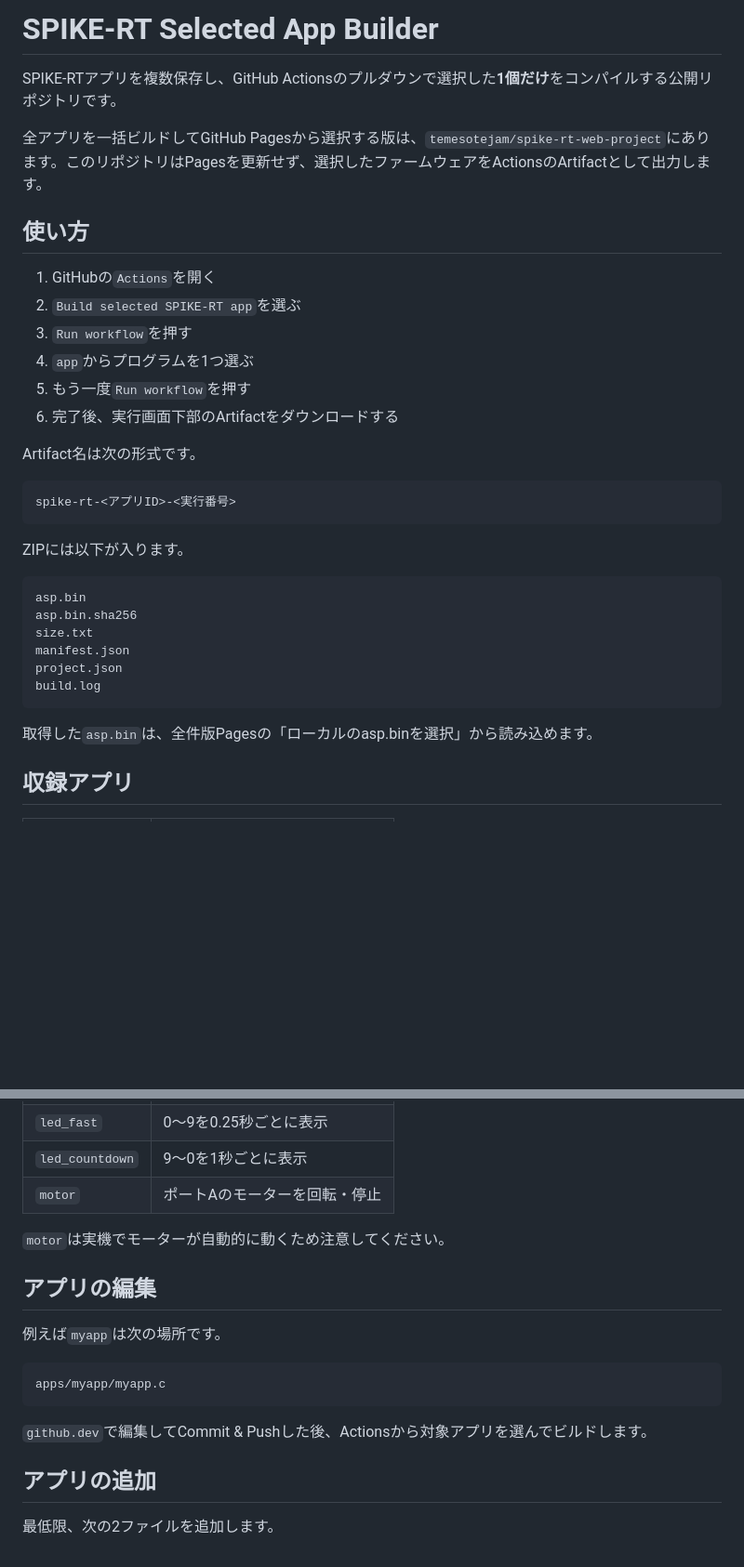
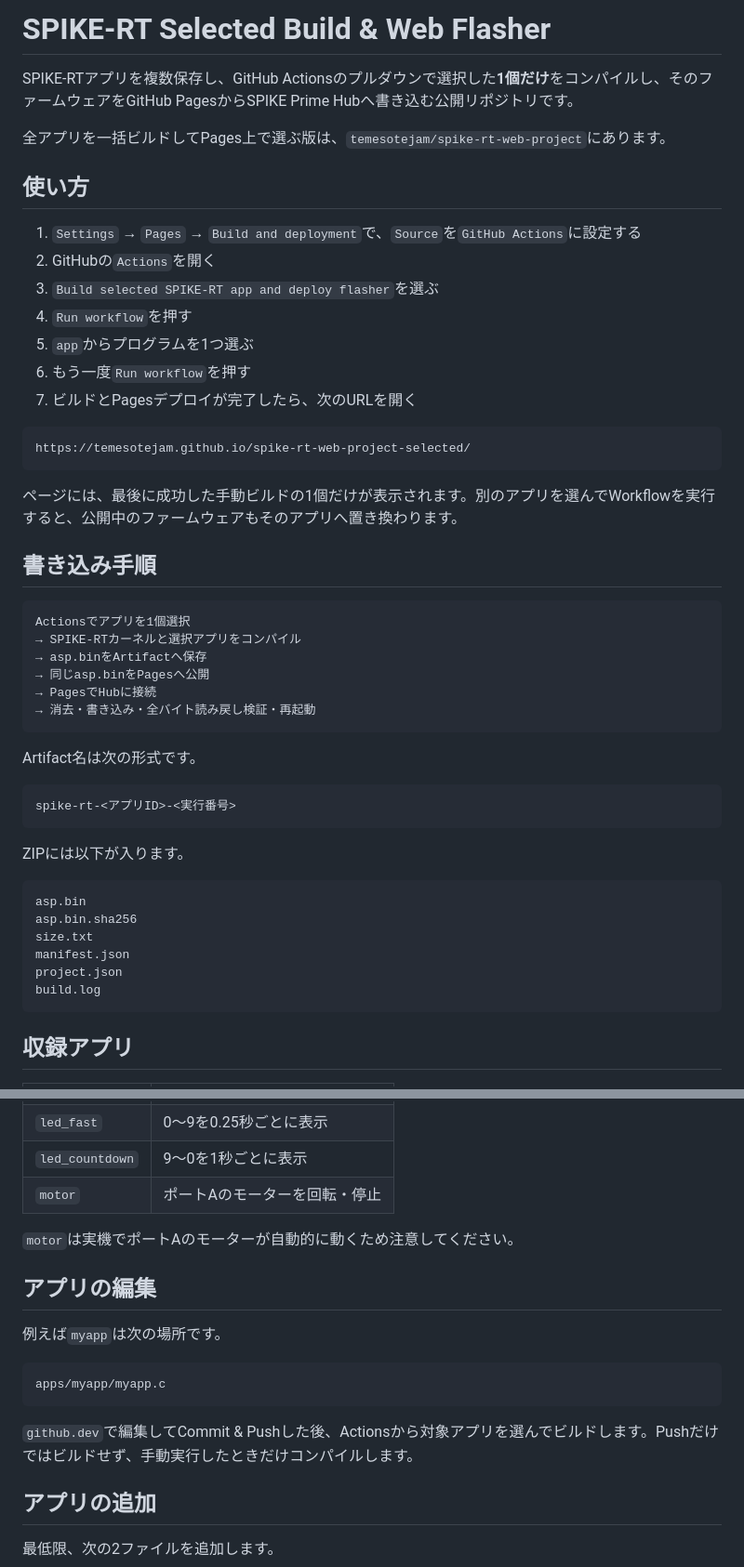
Before and after one commit to temesotejam/spike-rt-web-project-selected, a Markdown page: README.md, 2 parts joined by grey strips. Shown at 93% size. GitHub-like rendering; blank space fills up the shorter version.

Commit message:
Document selected-build Pages and WebUSB flow

````diff
--- a/README.md
+++ b/README.md
@@ -1,17 +1,35 @@
-# SPIKE-RT Selected App Builder
+# SPIKE-RT Selected Build & Web Flasher
 
-SPIKE-RTアプリを複数保存し、GitHub Actionsのプルダウンで選択した**1個だけ**をコンパイルする公開リポジトリです。
+SPIKE-RTアプリを複数保存し、GitHub Actionsのプルダウンで選択した**1個だけ**をコンパイルし、そのファームウェアをGitHub PagesからSPIKE Prime Hubへ書き込む公開リポジトリです。
 
-全アプリを一括ビルドしてGitHub Pagesから選択する版は、`temesotejam/spike-rt-web-project`にあります。このリポジトリはPagesを更新せず、選択したファームウェアをActionsのArtifactとして出力します。
+全アプリを一括ビルドしてPages上で選ぶ版は、`temesotejam/spike-rt-web-project`にあります。
 
 ## 使い方
 
-1. GitHubの`Actions`を開く
-2. `Build selected SPIKE-RT app`を選ぶ
-3. `Run workflow`を押す
-4. `app`からプログラムを1つ選ぶ
-5. もう一度`Run workflow`を押す
-6. 完了後、実行画面下部のArtifactをダウンロードする
+1. `Settings` → `Pages` → `Build and deployment`で、`Source`を`GitHub Actions`に設定する
+2. GitHubの`Actions`を開く
+3. `Build selected SPIKE-RT app and deploy flasher`を選ぶ
+4. `Run workflow`を押す
+5. `app`からプログラムを1つ選ぶ
+6. もう一度`Run workflow`を押す
+7. ビルドとPagesデプロイが完了したら、次のURLを開く
+
+```text
+https://temesotejam.github.io/spike-rt-web-project-selected/
+```
+
+ページには、最後に成功した手動ビルドの1個だけが表示されます。別のアプリを選んでWorkflowを実行すると、公開中のファームウェアもそのアプリへ置き換わります。
+
+## 書き込み手順
+
+```text
+Actionsでアプリを1個選択
+→ SPIKE-RTカーネルと選択アプリをコンパイル
+→ asp.binをArtifactへ保存
+→ 同じasp.binをPagesへ公開
+→ PagesでHubに接続
+→ 消去・書き込み・全バイト読み戻し検証・再起動
+```
 
 Artifact名は次の形式です。
 
@@ -30,8 +48,6 @@ project.json
 build.log
 ```
 
-取得した`asp.bin`は、全件版Pagesの「ローカルのasp.binを選択」から読み込めます。
-
 ## 収録アプリ
 
 | ID | 内容 |
@@ -43,7 +59,7 @@ build.log
 | `led_countdown` | 9〜0を1秒ごとに表示 |
 | `motor` | ポートAのモーターを回転・停止 |
 
-`motor`は実機でモーターが自動的に動くため注意してください。
+`motor`は実機でポートAのモーターが自動的に動くため注意してください。
 
 ## アプリの編集
 
@@ -53,7 +69,7 @@ build.log
 apps/myapp/myapp.c
 ```
 
-`github.dev`で編集してCommit & Pushした後、Actionsから対象アプリを選んでビルドします。
+`github.dev`で編集してCommit & Pushした後、Actionsから対象アプリを選んでビルドします。Pushだけではビルドせず、手動実行したときだけコンパイルします。
 
 ## アプリの追加
 
````
Also changed, not shown: other parts of README.md (+9 -2 lines).
